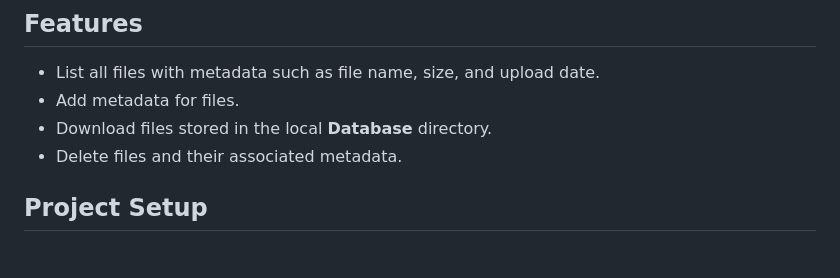
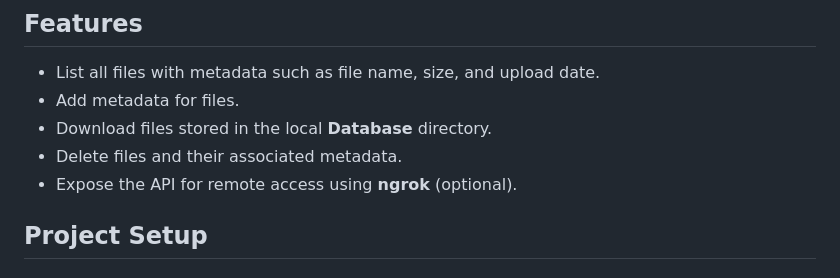
Before and after one commit to Rehjii-Martin/file-managment-API, a Markdown page: README.md, the part around the change. Drawn GitHub-style.

Commit message:
Added ngrok instructions to README

```diff
--- a/README.md
+++ b/README.md
@@ -10,6 +10,7 @@ This is a simple File Management System that allows users to manage file metadat
 - Add metadata for files.
 - Download files stored in the local **Database** directory.
 - Delete files and their associated metadata.
+- Expose the API for remote access using **ngrok** (optional).
 
 ## Project Setup
 
```
